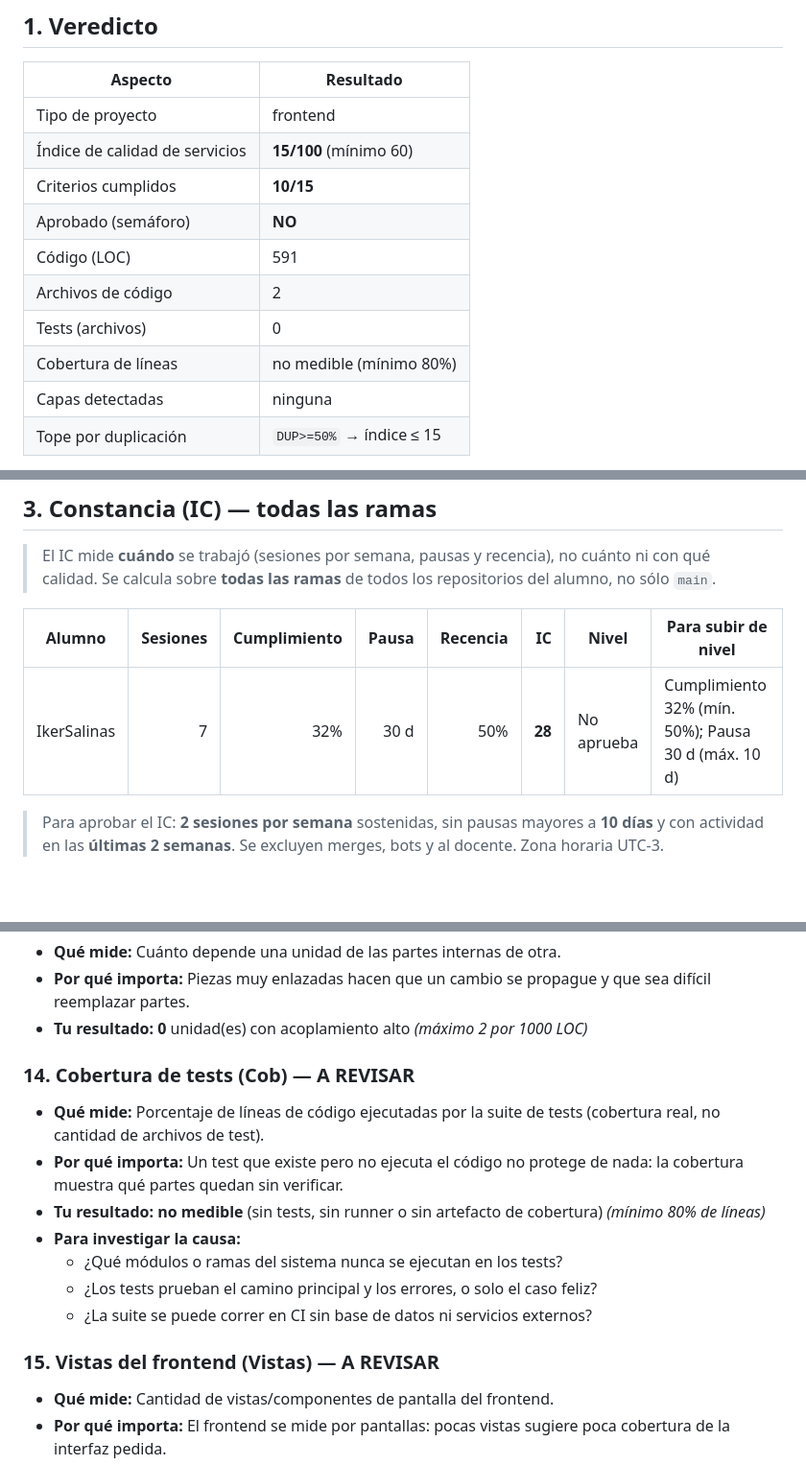
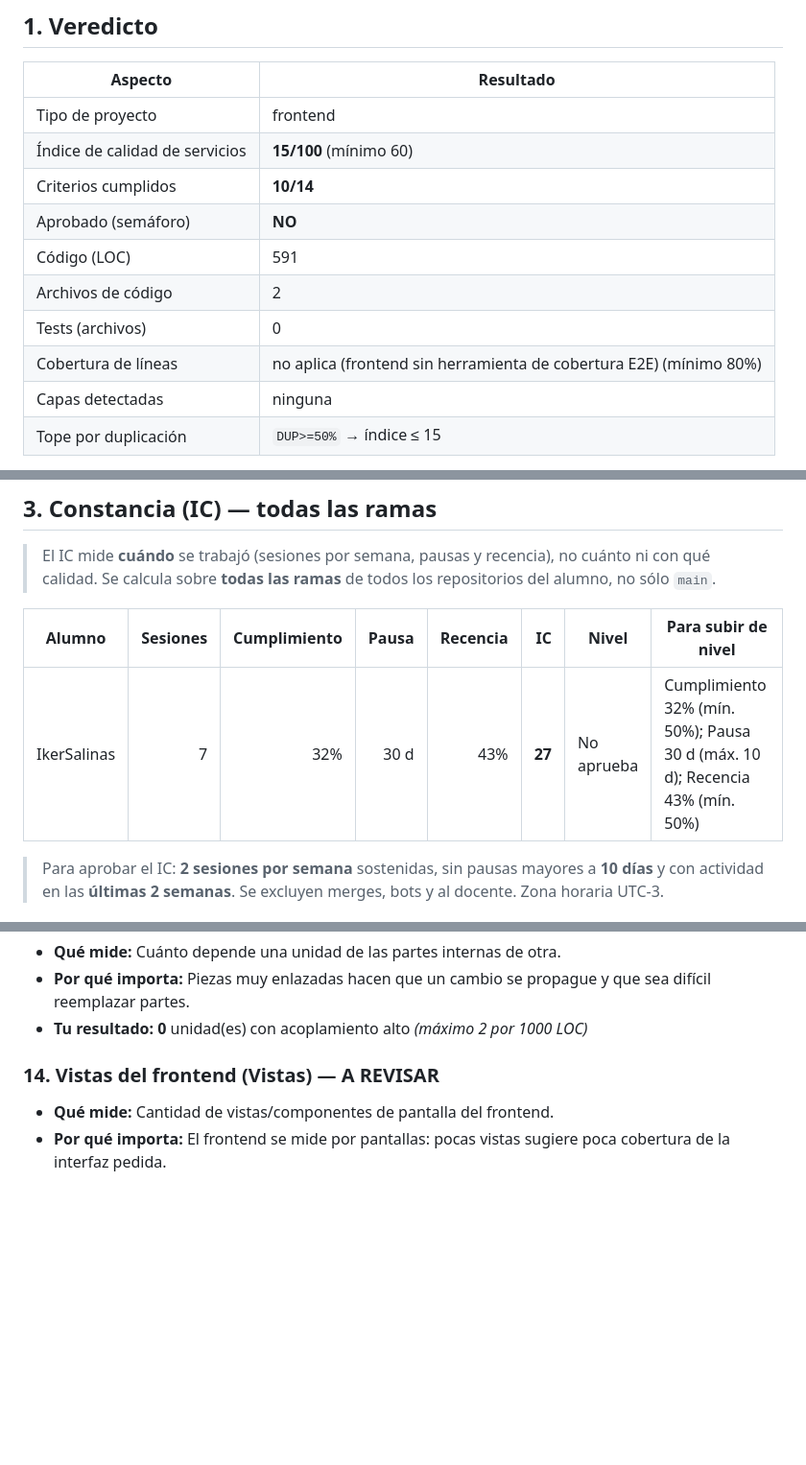
Before and after one commit to Dron-soltador/Frontend-Gestionador, a Markdown page: docs/EVALUACION.md, 3 parts joined by grey strips. Shown at 96% size. GitHub-like rendering; blank space fills up the shorter version.

Commit message:
docs: informe de evaluación (calidad, autoría e IC)

```diff
--- a/docs/EVALUACION.md
+++ b/docs/EVALUACION.md
@@ -11,12 +11,12 @@
 |---|---|
 | Tipo de proyecto | frontend |
 | Índice de calidad de servicios | **15/100** (mínimo 60) |
-| Criterios cumplidos | **10/15** |
+| Criterios cumplidos | **10/14** |
 | Aprobado (semáforo) | **NO** |
 | Código (LOC) | 591 |
 | Archivos de código | 2 |
 | Tests (archivos) | 0 |
-| Cobertura de líneas | no medible (mínimo 80%) |
+| Cobertura de líneas | no aplica (frontend sin herramienta de cobertura E2E) (mínimo 80%) |
 | Capas detectadas | ninguna |
 | Tope por duplicación | `DUP>=50%` → índice ≤ 15 |
 
@@ -36,7 +36,7 @@
 
 | Alumno | Sesiones | Cumplimiento | Pausa | Recencia | IC | Nivel | Para subir de nivel |
 |---|--:|--:|--:|--:|--:|--|--|
-| IkerSalinas | 7 | 32% | 30 d | 50% | **28** | No aprueba | Cumplimiento 32% (mín. 50%); Pausa 30 d (máx. 10 d) |
+| IkerSalinas | 7 | 32% | 30 d | 43% | **27** | No aprueba | Cumplimiento 32% (mín. 50%); Pausa 30 d (máx. 10 d); Recencia 43% (mín. 50%) |
 
 > Para aprobar el IC: **2 sesiones por semana** sostenidas, sin pausas mayores a **10 días** y con actividad en las **últimas 2 semanas**. Se excluyen merges, bots y al docente. Zona horaria UTC-3.
 
@@ -134,17 +134,7 @@ Cada aspecto indica **qué mide**, **por qué importa** y **tu resultado**. Cuan
 - **Por qué importa:** Piezas muy enlazadas hacen que un cambio se propague y que sea difícil reemplazar partes.
 - **Tu resultado:** **0** unidad(es) con acoplamiento alto _(máximo 2 por 1000 LOC)_
 
-### 14. Cobertura de tests (Cob) — A REVISAR
-
-- **Qué mide:** Porcentaje de líneas de código ejecutadas por la suite de tests (cobertura real, no cantidad de archivos de test).
-- **Por qué importa:** Un test que existe pero no ejecuta el código no protege de nada: la cobertura muestra qué partes quedan sin verificar.
-- **Tu resultado:** **no medible** (sin tests, sin runner o sin artefacto de cobertura) _(mínimo 80% de líneas)_
-- **Para investigar la causa:**
-    - ¿Qué módulos o ramas del sistema nunca se ejecutan en los tests?
-    - ¿Los tests prueban el camino principal y los errores, o solo el caso feliz?
-    - ¿La suite se puede correr en CI sin base de datos ni servicios externos?
-
-### 15. Vistas del frontend (Vistas) — A REVISAR
+### 14. Vistas del frontend (Vistas) — A REVISAR
 
 - **Qué mide:** Cantidad de vistas/componentes de pantalla del frontend.
 - **Por qué importa:** El frontend se mide por pantallas: pocas vistas sugiere poca cobertura de la interfaz pedida.
```
Also changed, not shown: other parts of docs/EVALUACION.md (+1 -2 lines), Readme.md (+2 -2 lines).
